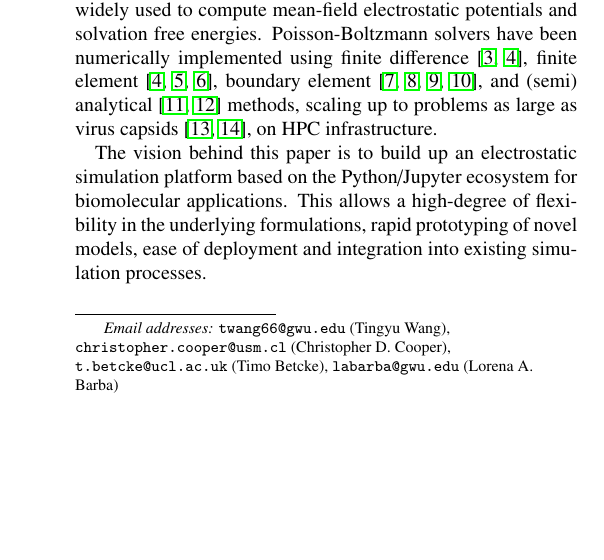
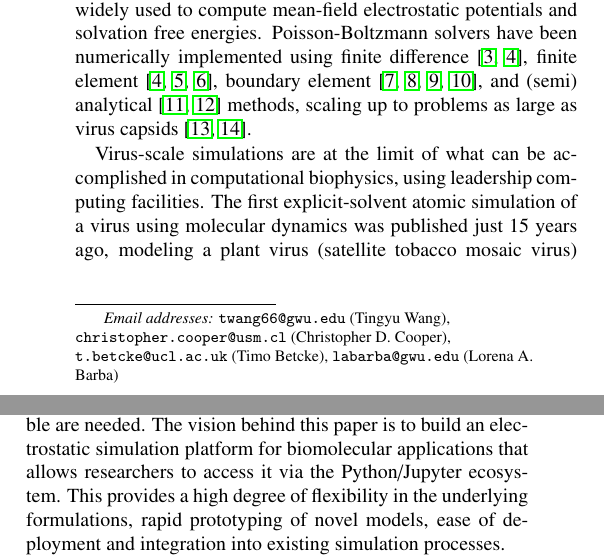
Before and after one commit to barbagroup/bempp_exafmm_paper, a LaTeX paper (tex/main.tex, which reads tex/introduction.tex): part of one column of page 1 of 13 before the commit and two parts of the columns of page 1 of 13 after it, the two joined at a grey line, cut so that both start at the same text, the shorter picture padded with empty space. Compiled offline with pdfLaTeX.

Commit message:
add to intro: what's the gap we fill?
cites largest virus simulations

```diff
--- a/tex/introduction.tex
+++ b/tex/introduction.tex
@@ -4,6 +4,7 @@ Long-range electrostatic effects intervene in various essential processes, such
 Computer simulations to study electrostatic interactions in biomolecular systems divide into those that represent the solvent explicitly---in full atomic detail---or implicitly.
 In so-called implicit-solvent models~\cite{RouxSimonson1999,DecherchiETal2015}, the solvent degrees of freedom are averaged out in a continuum description.
 Starting from electrostatic theory, this leads to a mathematical model based on the Poisson-Boltzmann equation, and widely used to compute mean-field electrostatic potentials and solvation free energies.
-Poisson-Boltzmann solvers have been numerically implemented using finite difference \cite{RocchiaAlexovHonig2001, BakerETal2001}, finite element \cite{BakerETal2001,BondETal2010,HolstETal2012}, boundary element \cite{AltmanBardhanWhiteTidor2009, GengKrasny2013, ZhangPengHuangPitsianisSunLu2015, CooperBardhanBarba2014}, and (semi) analytical \cite{LotanHead-Gordon2006,FelbergETal2017} methods, scaling up to problems as large as virus capsids \cite{ZhangETal2019,MartinezETal2019}, on HPC infrastructure.
+Poisson-Boltzmann solvers have been numerically implemented using finite difference \cite{RocchiaAlexovHonig2001, BakerETal2001}, finite element \cite{BakerETal2001,BondETal2010,HolstETal2012}, boundary element \cite{AltmanBardhanWhiteTidor2009, GengKrasny2013, ZhangPengHuangPitsianisSunLu2015, CooperBardhanBarba2014}, and (semi) analytical \cite{LotanHead-Gordon2006,FelbergETal2017} methods, scaling up to problems as large as virus capsids \cite{ZhangETal2019,MartinezETal2019}.
 
-The vision behind this paper is to build up an electrostatic simulation platform based on the Python/Jupyter ecosystem for biomolecular applications. This allows a high-degree of flexibility in the underlying formulations, rapid prototyping of novel models, ease of deployment and integration into existing simulation processes.
+Virus-scale simulations are at the limit of what can be accomplished in computational biophysics, using leadership computing facilities.
+The first explicit-solvent atomic simulation of a virus using molecular dynamics was published just 15 years ago, modeling a plant virus (satellite tobacco mosaic virus) of 1.7 nm in diameter \cite{FreddolinoETal2006}.
@@ -10,8 +16,8 @@ The vision behind this paper is to build up an electrostatic simulation platform
+Only a few elite researchers can access these leadership computing facilities, however, and if molecular science of viruses is to progress, computational tools that are more widely accessible are needed.
+The vision behind this paper is to build an electrostatic simulation platform for biomolecular applications that allows researchers to access it via the Python/Jupyter ecosystem. This provides a high degree of flexibility in the underlying formulations, rapid prototyping of novel models, ease of deployment and integration into existing simulation processes.
 
 To achieve this vision, we are coupling two libraries, the high-level Galerkin boundary element library Bempp, which is fully developed in Python, and the very fast low-level high-performance fast multipole method (FMM) library Exafmm.
-
 Boundary integral problems are described in Bempp using a high-level approach that allows to build up even complex block-operator systems in just a few lines of code. Bempp then executes the discretization, depending on the chosen parameters and machine environment. In the case of FMM acceleration, Exafmm is called essentially as a matrix-vector black-box below the user level, hiding any technicalities associated with the discretization.
 
 This approach has the following advantages as compared to an integrated PB solver in, for example, C++:
 \begin{itemize}
-	\item \textbf{Strict Separation of Concerns}. The user-level description of the electrostatic problem is completely separated from the underlying discretization routines and the FMM coupling. One can easily move between different types of implementations (e.g. dense discretization, FMM) with a single parameter change, change input file handling or postprocessing.
```
Also changed, not shown: tex/discussion.tex (+1 -1 lines), tex/introduction.tex (12 more changed lines).
